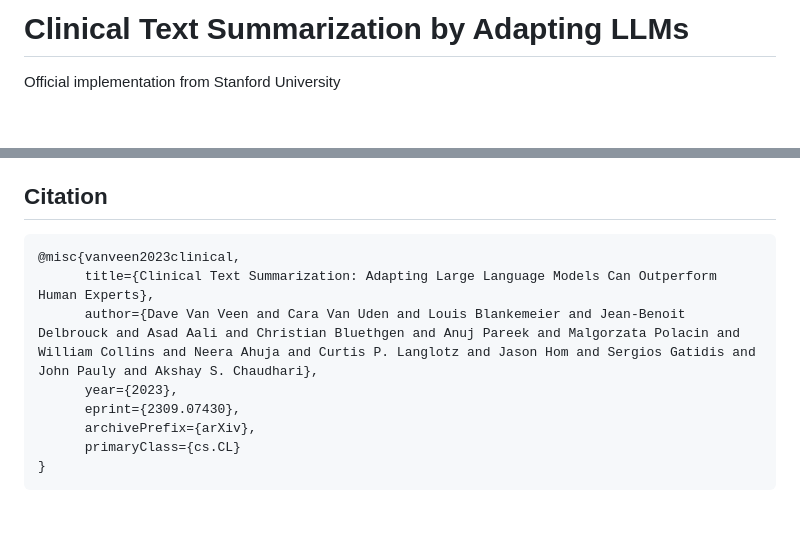
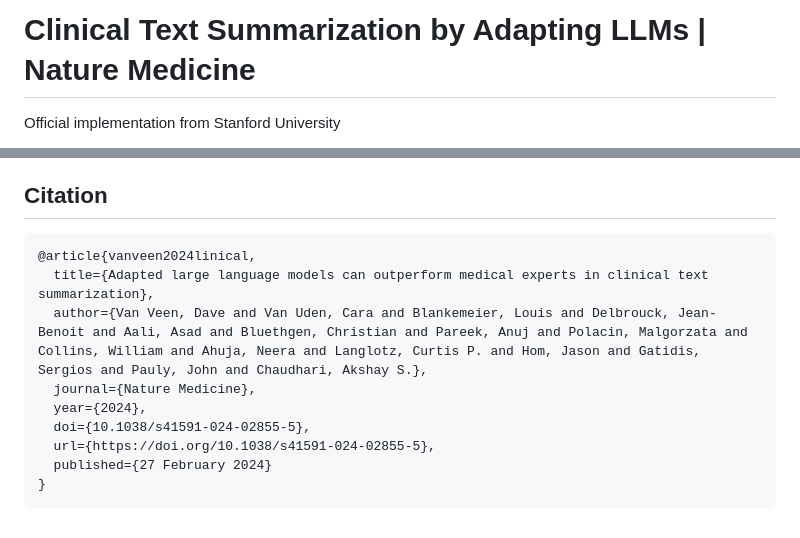
Before and after one commit to StanfordMIMI/clin-summ, a Markdown page: README.md, 2 parts joined by grey strips. Rendered like a GitHub page; blank space fills up the shorter version.

Commit message:
add nmed

````diff
--- a/README.md
+++ b/README.md
@@ -1,4 +1,4 @@
-# Clinical Text Summarization by Adapting LLMs
+# Clinical Text Summarization by Adapting LLMs | Nature Medicine
 
 Official implementation from Stanford University<br>
 - <b> Title: </b>[Adapted Large Language Models Can Outperform Medical Experts in Clinical Text Summarization](https://arxiv.org/pdf/2309.07430.pdf)<br>
@@ -56,12 +56,13 @@ Below is a description of relevant scripts:
 ## Citation
 
 ```
-@misc{vanveen2023clinical,
-      title={Clinical Text Summarization: Adapting Large Language Models Can Outperform Human Experts},
-      author={Dave Van Veen and Cara Van Uden and Louis Blankemeier and Jean-Benoit Delbrouck and Asad Aali and Christian Bluethgen and Anuj Pareek and Malgorzata Polacin and William Collins and Neera Ahuja and Curtis P. Langlotz and Jason Hom and Sergios Gatidis and John Pauly and Akshay S. Chaudhari},
-      year={2023},
-      eprint={2309.07430},
-      archivePrefix={arXiv},
-      primaryClass={cs.CL}
+@article{vanveen2024linical,
+  title={Adapted large language models can outperform medical experts in clinical text summarization},
+  author={Van Veen, Dave and Van Uden, Cara and Blankemeier, Louis and Delbrouck, Jean-Benoit and Aali, Asad and Bluethgen, Christian and Pareek, Anuj and Polacin, Malgorzata and Collins, William and Ahuja, Neera and Langlotz, Curtis P. and Hom, Jason and Gatidis, Sergios and Pauly, John and Chaudhari, Akshay S.},
+  journal={Nature Medicine},
+  year={2024},
+  doi={10.1038/s41591-024-02855-5},
+  url={https://doi.org/10.1038/s41591-024-02855-5},
+  published={27 February 2024}
 }
 ```
````
